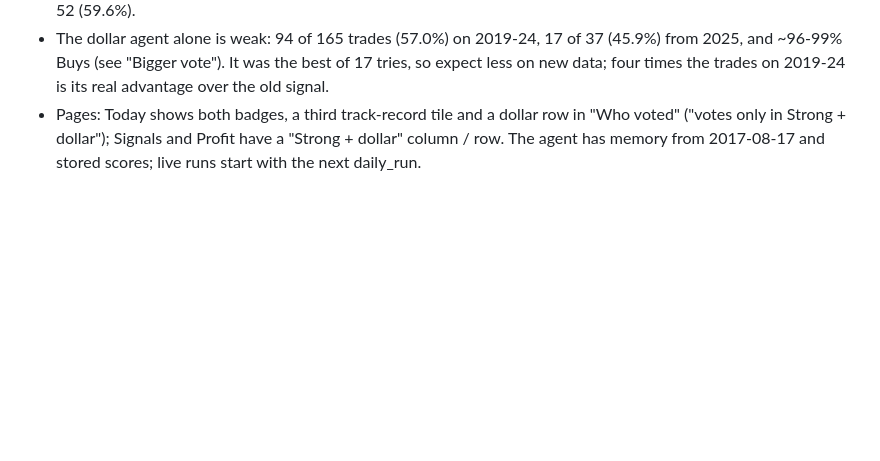
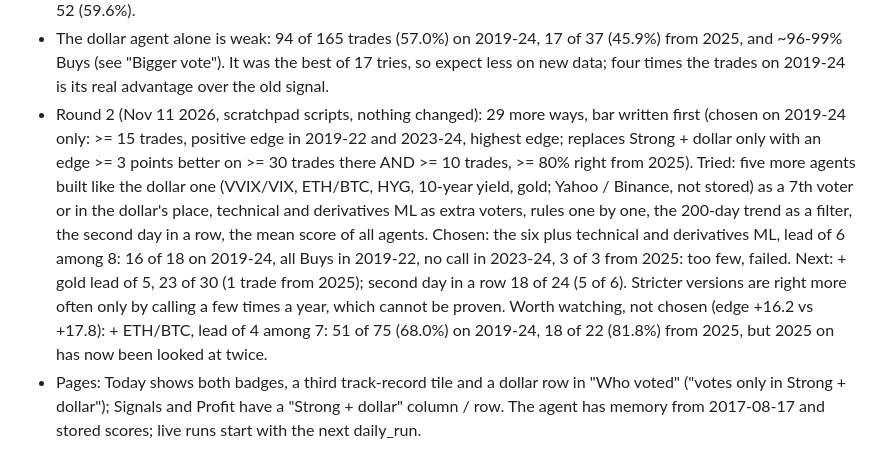
Before and after one commit to ayhamabualhaj/BTC_Advisor, a Markdown page: CLAUDE.md, the part around the change. GitHub-like rendering; blank space fills up the shorter version.

Commit message:
CLAUDE.md: round 2 of the strong-signal search (29 more ways); nothing passed, nothing changed
Co-Authored-By: Claude Fable 5.2 <noreply@anthropic.com>

```diff
--- a/CLAUDE.md
+++ b/CLAUDE.md
@@ -515,6 +515,19 @@ votes only in the second strong signal (see "Strong signal with the dollar agent
 - The dollar agent alone is weak: 94 of 165 trades (57.0%) on 2019-24, 17 of 37 (45.9%) from
   2025, and ~96-99% Buys (see "Bigger vote"). It was the best of 17 tries, so expect less on new
   data; four times the trades on 2019-24 is its real advantage over the old signal.
+- Round 2 (Nov 11 2026, scratchpad scripts, nothing changed): 29 more ways, bar written first
+  (chosen on 2019-24 only: >= 15 trades, positive edge in 2019-22 and 2023-24, highest edge;
+  replaces Strong + dollar only with an edge >= 3 points better on >= 30 trades there AND >= 10
+  trades, >= 80% right from 2025). Tried: five more agents built like the dollar one (VVIX/VIX,
+  ETH/BTC, HYG, 10-year yield, gold; Yahoo / Binance, not stored) as a 7th voter or in the
+  dollar's place, technical and derivatives ML as extra voters, rules one by one, the 200-day
+  trend as a filter, the second day in a row, the mean score of all agents. Chosen: the six plus
+  technical and derivatives ML, lead of 6 among 8: 16 of 18 on 2019-24, all Buys in 2019-22, no
+  call in 2023-24, 3 of 3 from 2025: too few, failed. Next: + gold lead of 5, 23 of 30 (1 trade
+  from 2025); second day in a row 18 of 24 (5 of 6). Stricter versions are right more often
+  only by calling a few times a year, which cannot be proven. Worth watching, not chosen (edge
+  +16.2 vs +17.8): + ETH/BTC, lead of 4 among 7: 51 of 75 (68.0%) on 2019-24, 18 of 22 (81.8%)
+  from 2025, but 2025 on has now been looked at twice.
 - Pages: Today shows both badges, a third track-record tile and a dollar row in "Who voted"
   ("votes only in Strong + dollar"); Signals and Profit have a "Strong + dollar" column / row.
   The agent has memory from 2017-08-17 and stored scores; live runs start with the next daily_run.
```
